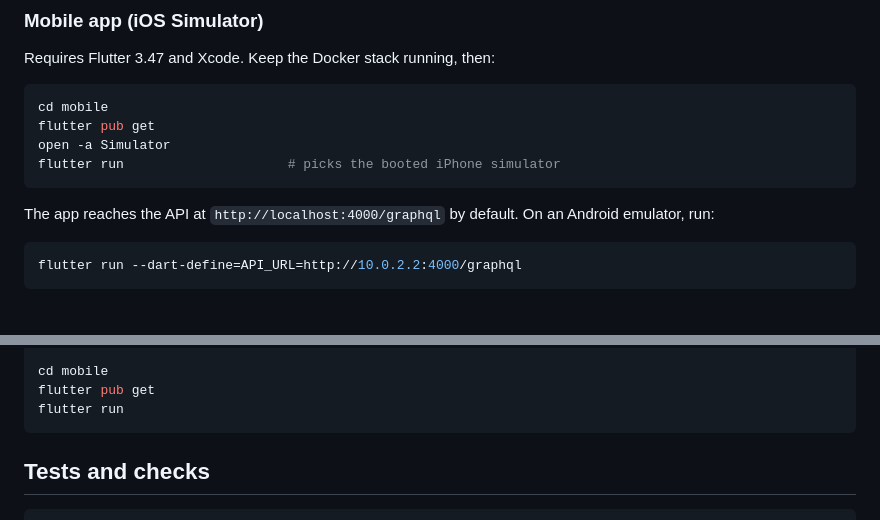
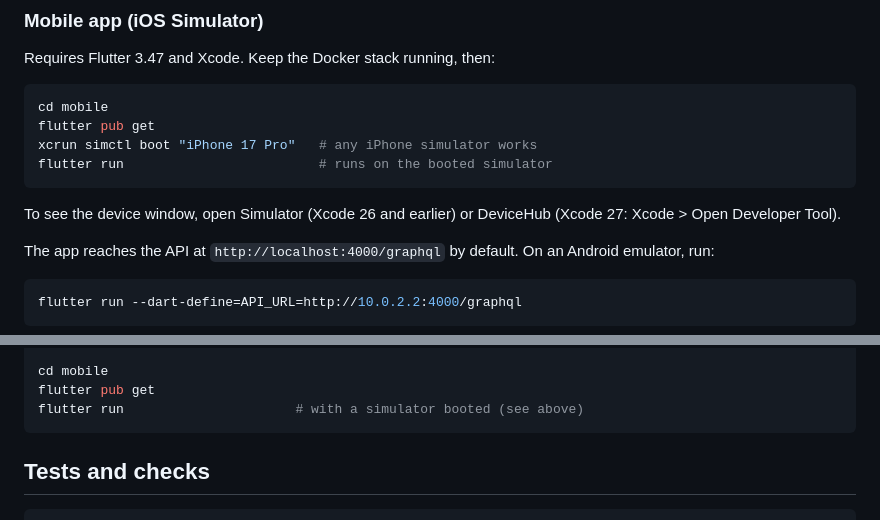
Before and after one commit to Gaaab/umpisa-fullstack-exam, a Markdown page: README.md, 2 parts joined by grey strips. GitHub-like rendering; blank space fills up the shorter version.

Commit message:
docs: boot simulators with simctl, note DeviceHub on Xcode 27

````diff
--- a/README.md
+++ b/README.md
@@ -35,9 +35,11 @@ Requires Flutter 3.47 and Xcode. Keep the Docker stack running, then:
 ```bash
 cd mobile
 flutter pub get
-open -a Simulator
-flutter run                     # picks the booted iPhone simulator
+xcrun simctl boot "iPhone 17 Pro"   # any iPhone simulator works
+flutter run                         # runs on the booted simulator
 ```
+
+To see the device window, open Simulator (Xcode 26 and earlier) or DeviceHub (Xcode 27: Xcode > Open Developer Tool).
 
 The app reaches the API at `http://localhost:4000/graphql` by default. On an Android emulator, run:
 
@@ -108,7 +110,7 @@ pnpm codegen                     # after API schema changes
 
 cd mobile
 flutter pub get
-flutter run
+flutter run                      # with a simulator booted (see above)
 ```
 
 ## Tests and checks
````
Also changed, not shown: docs/CHECKLIST.md (+1 -1 lines), docs/WALKTHROUGH.md (+1 -1 lines).
